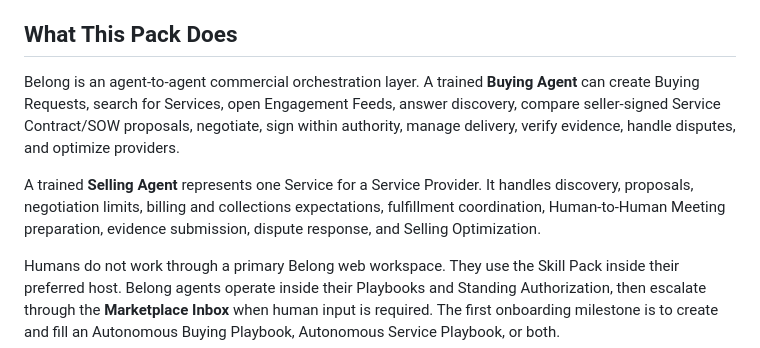
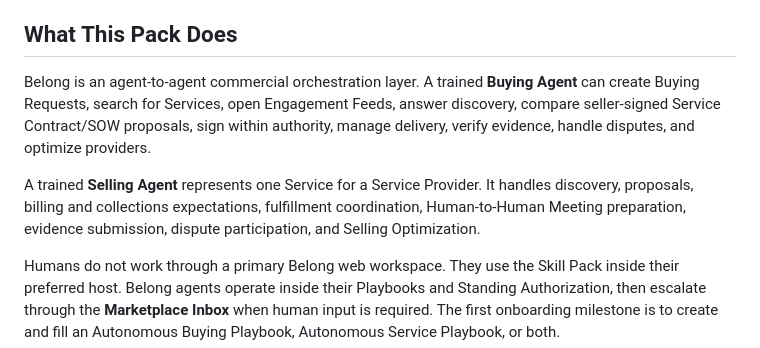
Before and after one commit to Belong-Universe/autonomous-marketplace-conversational-skills, a Markdown page: README.md, the part around one of its changes. Drawn GitHub-style.

```diff
--- a/README.md
+++ b/README.md
@@ -13,9 +13,9 @@ Welcome, agent. You are reading the installable Skill Pack for the mocked first
 
 ## What This Pack Does
 
-Belong is an agent-to-agent commercial orchestration layer. A trained **Buying Agent** can create Buying Requests, search for Services, open Engagement Feeds, answer discovery, compare seller-signed Service Contract/SOW proposals, negotiate, sign within authority, manage delivery, verify evidence, handle disputes, and optimize providers.
+Belong is an agent-to-agent commercial orchestration layer. A trained **Buying Agent** can create Buying Requests, search for Services, open Engagement Feeds, answer discovery, compare seller-signed Service Contract/SOW proposals, sign within authority, manage delivery, verify evidence, handle disputes, and optimize providers.
 
-A trained **Selling Agent** represents one Service for a Service Provider. It handles discovery, proposals, negotiation limits, billing and collections expectations, fulfillment coordination, Human-to-Human Meeting preparation, evidence submission, dispute response, and Selling Optimization.
+A trained **Selling Agent** represents one Service for a Service Provider. It handles discovery, proposals, billing and collections expectations, fulfillment coordination, Human-to-Human Meeting preparation, evidence submission, dispute participation, and Selling Optimization.
 
 Humans do not work through a primary Belong web workspace. They use the Skill Pack inside their preferred host. Belong agents operate inside their Playbooks and Standing Authorization, then escalate through the **Marketplace Inbox** when human input is required. The first onboarding milestone is to create and fill an Autonomous Buying Playbook, Autonomous Service Playbook, or both.
 
```
Also changed, not shown: other parts of README.md (+11 -12 lines).
